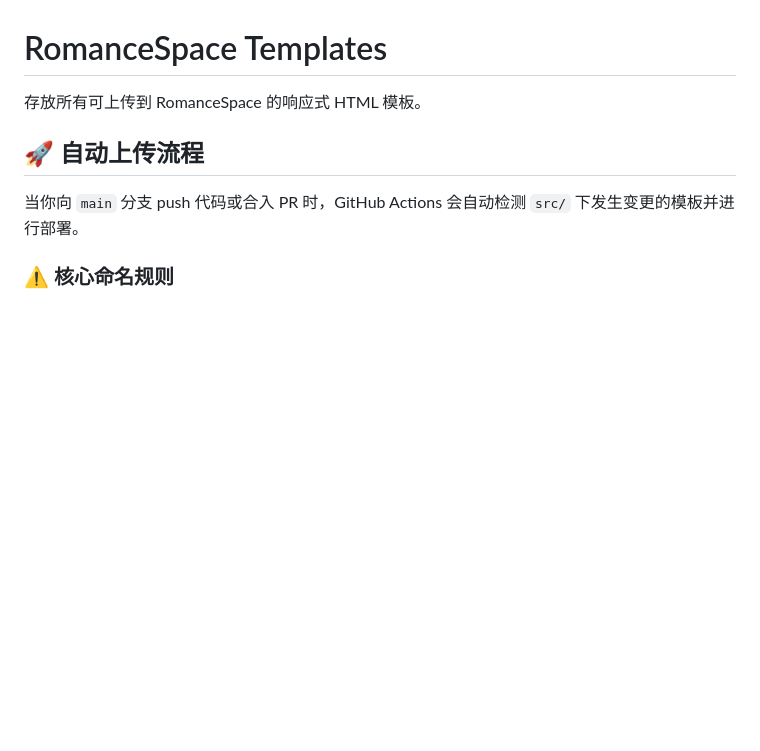
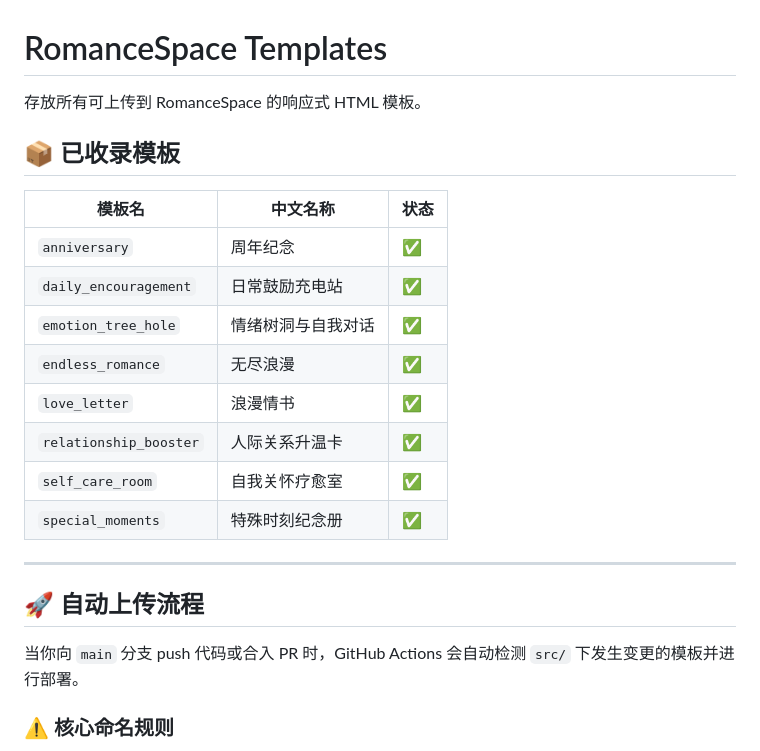
Before and after one commit to erick-cat/RomanceSpace-Templates, a Markdown page: README.md, the part around the change. GitHub-like rendering; blank space fills up the shorter version.

Commit message:
docs: update README with new templates list

```diff
--- a/README.md
+++ b/README.md
@@ -1,6 +1,21 @@
 # RomanceSpace Templates
 
 存放所有可上传到 RomanceSpace 的响应式 HTML 模板。
+
+## 📦 已收录模板
+
+| 模板名 | 中文名称 | 状态 |
+|--------|----------|------|
+| `anniversary` | 周年纪念 | ✅ |
+| `daily_encouragement` | 日常鼓励充电站 | ✅ |
+| `emotion_tree_hole` | 情绪树洞与自我对话 | ✅ |
+| `endless_romance` | 无尽浪漫 | ✅ |
+| `love_letter` | 浪漫情书 | ✅ |
+| `relationship_booster` | 人际关系升温卡 | ✅ |
+| `self_care_room` | 自我关怀疗愈室 | ✅ |
+| `special_moments` | 特殊时刻纪念册 | ✅ |
+
+---
 
 ## 🚀 自动上传流程
 
```
